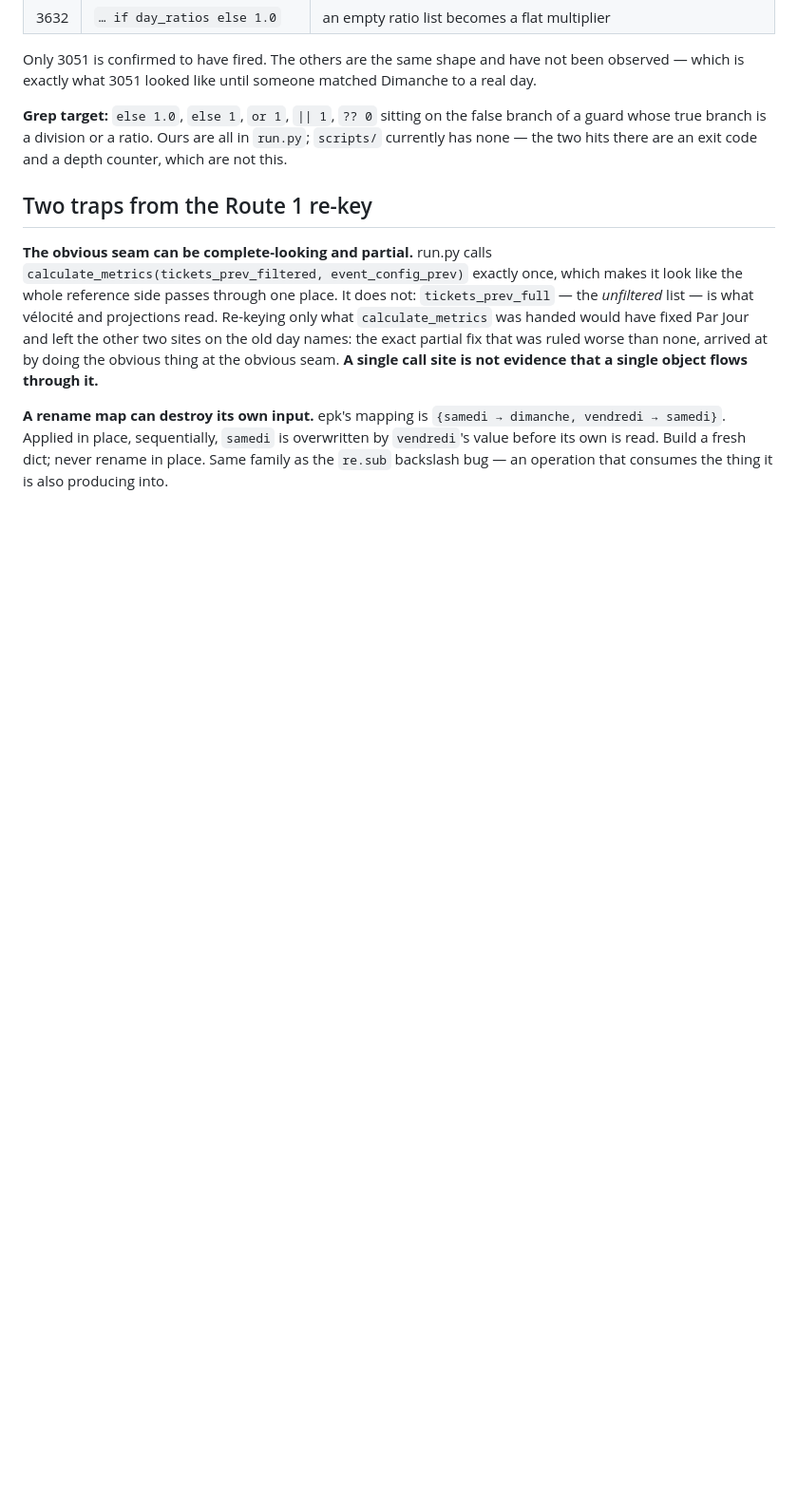
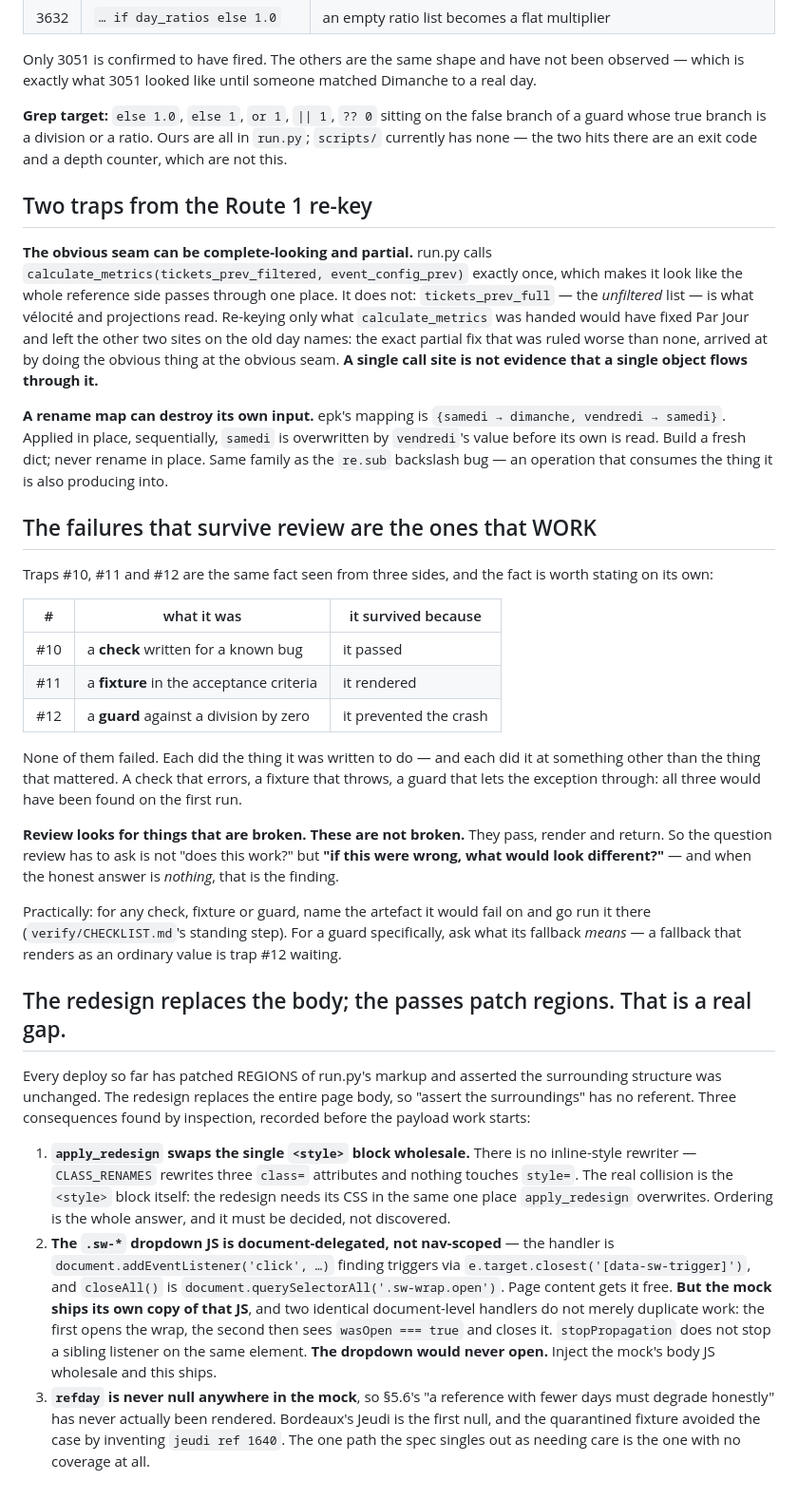
Before and after one commit to studio-ai2k/ticketing_api, a Markdown page: HANDOFF.md, the part around the change. Shown at 95% size. Rendered like a GitHub page; blank space fills up the shorter version.

Commit message:
Record the survive-review heading and three rendering-architecture findings
The trap-family observation promoted to its own heading: #10 a check that
passed, #11 a fixture that rendered, #12 a guard that prevented the crash - none
failed, each did what it was written to do at something other than what
mattered. Review looks for things that are broken and these are not broken, so
the question is not "does this work?" but "if this were wrong, what would look
different?" - and when the answer is nothing, that is the finding.

Three findings from inspecting the rendering question before answering it:

- apply_redesign has NO inline-style rewriter; CLASS_RENAMES rewrites three
  class attributes and nothing touches style=. The real collision is that it
  swaps the single <style> block wholesale, which is where the redesign's CSS
  also has to go.
- the .sw-* dropdown JS is document-delegated, not nav-scoped, so page content
  gets it free - but the mock ships its OWN copy, and two identical
  document-level handlers make the dropdown never open: the first opens the
  wrap, the second sees wasOpen true and closes it. stopPropagation does not
  stop a sibling listener on the same element.
- refday is never null anywhere in the mock, so §5.6's degrade-honestly path has
  never been rendered. Bordeaux's Jeudi is the first null and the quarantined
  fixture avoided it by inventing jeudi ref 1640.

Co-Authored-By: Claude Opus 5 <noreply@anthropic.com>
Claude-Session: https://claude.ai/code/session_01M9gkvvbHqi6PScxGUAQnAf

```diff
--- a/HANDOFF.md
+++ b/HANDOFF.md
@@ -1794,3 +1794,56 @@ object flows through it.**
 `samedi` is overwritten by `vendredi`'s value before its own is read. Build a
 fresh dict; never rename in place. Same family as the `re.sub` backslash bug —
 an operation that consumes the thing it is also producing into.
+
+## The failures that survive review are the ones that WORK
+
+Traps #10, #11 and #12 are the same fact seen from three sides, and the fact is
+worth stating on its own:
+
+| # | what it was | it survived because |
+| --- | --- | --- |
+| #10 | a **check** written for a known bug | it passed |
+| #11 | a **fixture** in the acceptance criteria | it rendered |
+| #12 | a **guard** against a division by zero | it prevented the crash |
+
+None of them failed. Each did the thing it was written to do — and each did it
+at something other than the thing that mattered. A check that errors, a fixture
+that throws, a guard that lets the exception through: all three would have been
+found on the first run.
+
+**Review looks for things that are broken. These are not broken.** They pass,
+render and return. So the question review has to ask is not "does this work?"
+but **"if this were wrong, what would look different?"** — and when the honest
+answer is *nothing*, that is the finding.
+
+Practically: for any check, fixture or guard, name the artefact it would fail
+on and go run it there (`verify/CHECKLIST.md`'s standing step). For a guard
+specifically, ask what its fallback *means* — a fallback that renders as an
+ordinary value is trap #12 waiting.
+
+## The redesign replaces the body; the passes patch regions. That is a real gap.
+
+Every deploy so far has patched REGIONS of run.py's markup and asserted the
+surrounding structure was unchanged. The redesign replaces the entire page body,
+so "assert the surroundings" has no referent. Three consequences found by
+inspection, recorded before the payload work starts:
+
+1. **`apply_redesign` swaps the single `<style>` block wholesale.** There is no
+   inline-style rewriter — `CLASS_RENAMES` rewrites three `class=` attributes and
+   nothing touches `style=`. The real collision is the `<style>` block itself:
+   the redesign needs its CSS in the same one place `apply_redesign` overwrites.
+   Ordering is the whole answer, and it must be decided, not discovered.
+2. **The `.sw-*` dropdown JS is document-delegated, not nav-scoped** — the
+   handler is `document.addEventListener('click', …)` finding triggers via
+   `e.target.closest('[data-sw-trigger]')`, and `closeAll()` is
+   `document.querySelectorAll('.sw-wrap.open')`. Page content gets it free.
+   **But the mock ships its own copy of that JS**, and two identical
+   document-level handlers do not merely duplicate work: the first opens the
+   wrap, the second then sees `wasOpen === true` and closes it. `stopPropagation`
+   does not stop a sibling listener on the same element. **The dropdown would
+   never open.** Inject the mock's body JS wholesale and this ships.
+3. **`refday` is never null anywhere in the mock**, so §5.6's "a reference with
+   fewer days must degrade honestly" has never actually been rendered. Bordeaux's
+   Jeudi is the first null, and the quarantined fixture avoided the case by
+   inventing `jeudi ref 1640`. The one path the spec singles out as needing care
+   is the one with no coverage at all.
```
